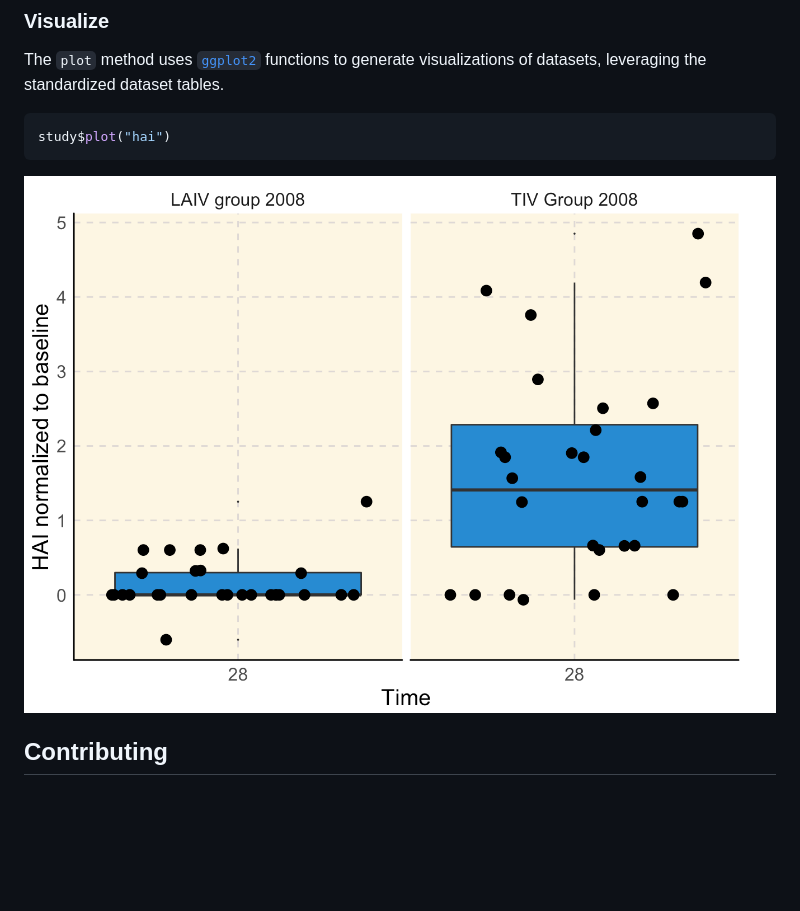
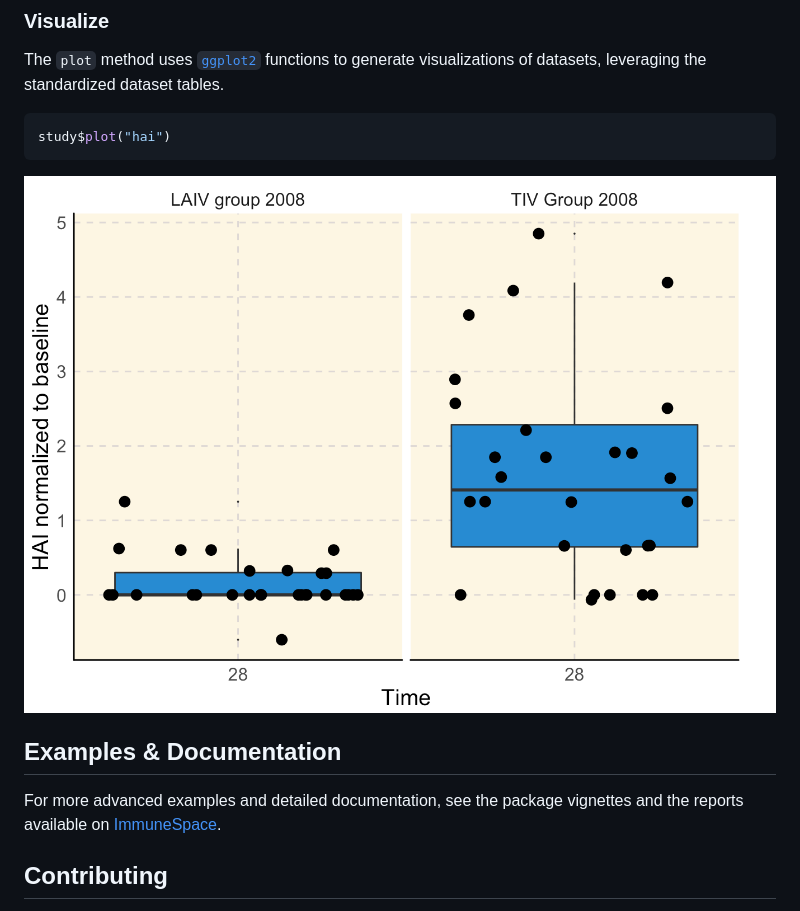
Before and after one commit to RGLab/ImmuneSpaceR, a Markdown page: README.md, the part around the change. GitHub-like rendering; pictures changed too: man/figures/README-plot-1.png; blank space fills up the shorter version.

```diff
--- a/README.md
+++ b/README.md
@@ -105,6 +105,11 @@ study$plot("hai")
 
 <img src="man/figures/README-plot-1.png" width="100%" />
 
+Examples & Documentation
+------------------------
+
+For more advanced examples and detailed documentation, see the package vignettes and the reports available on [ImmuneSpace](https://www.immunespace.org/).
+
 Contributing
 ------------
 
```
Also changed, not shown: 2 other files.
